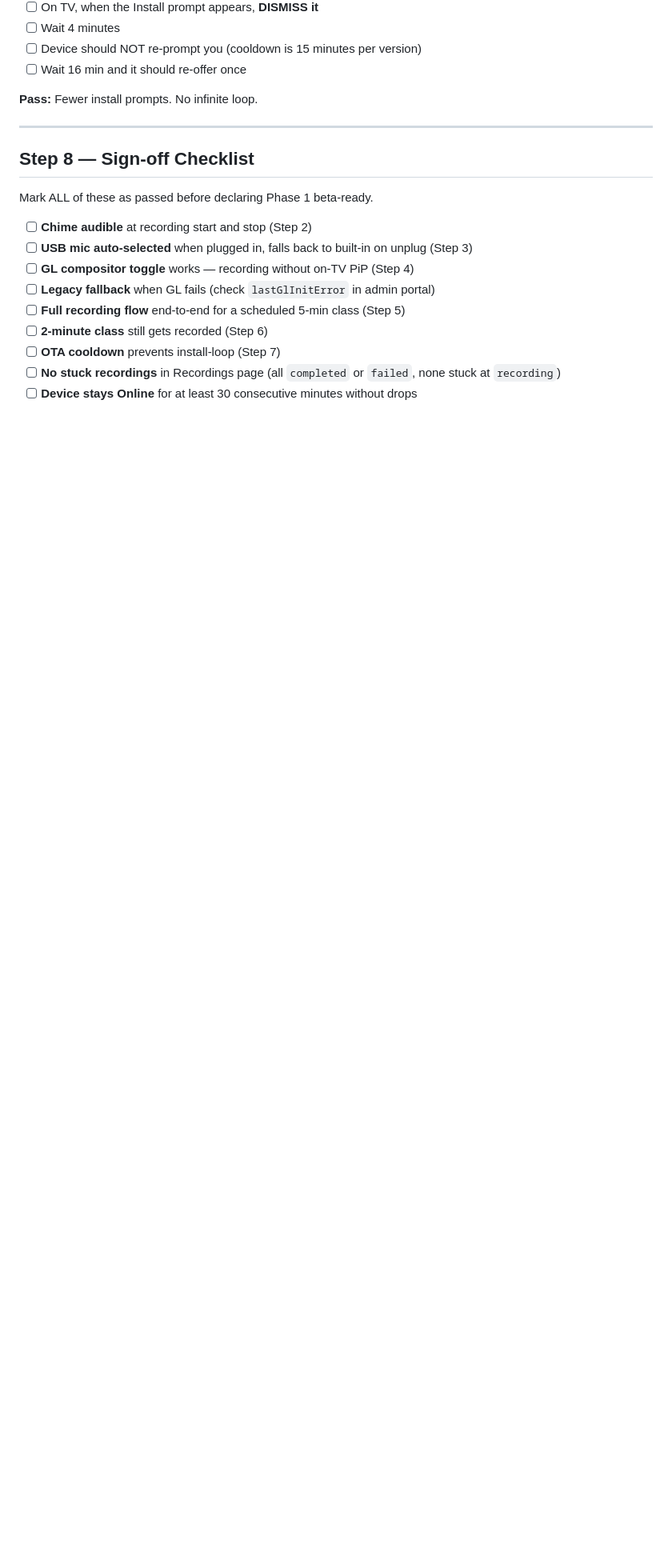
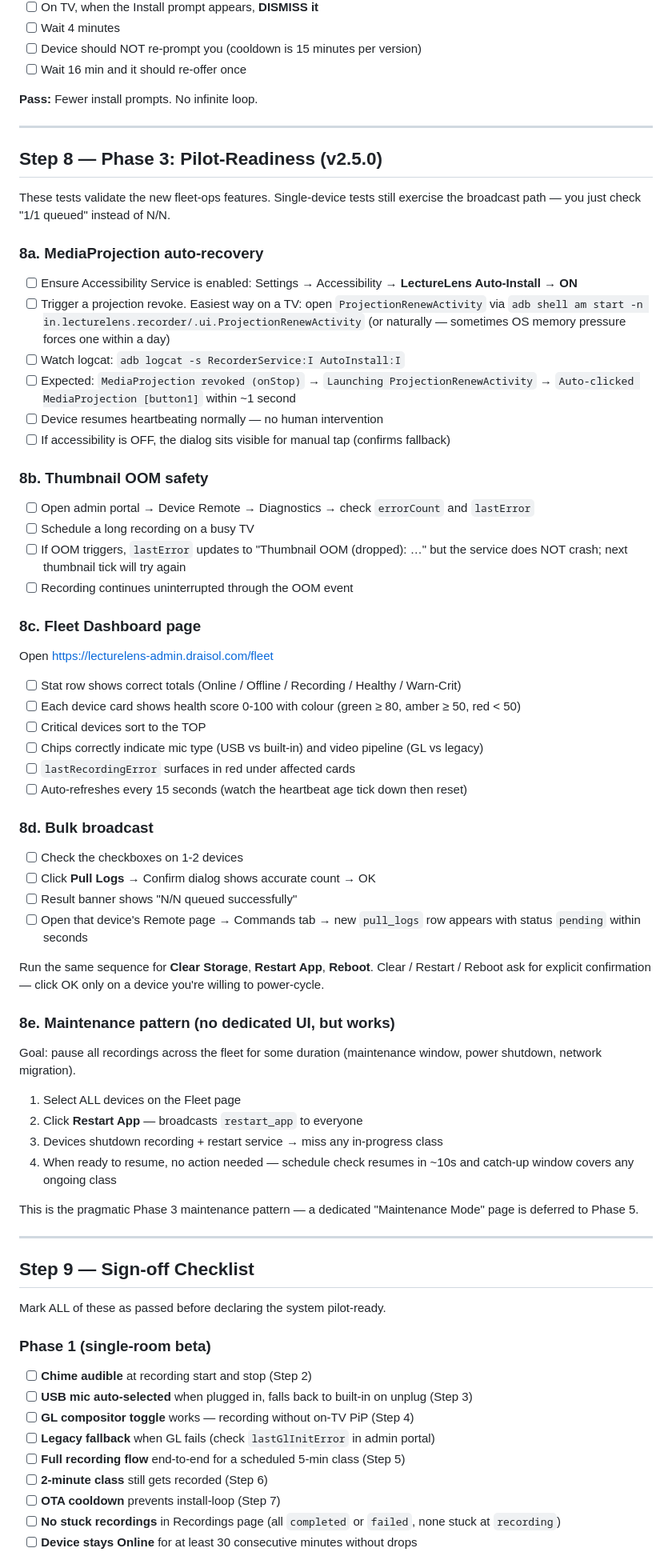
Before and after one commit to dibyacharya/phisical_class, a Markdown page: PHASE1_TEST_PLAN.md, the part around one of its changes. Shown at 80% size. Drawn GitHub-style; blank space fills up the shorter version.

Commit message:
docs: update test plan for v2.5.0 with Phase 3 verification steps
Co-Authored-By: Claude Opus 4.6 <noreply@anthropic.com>

```diff
--- a/PHASE1_TEST_PLAN.md
+++ b/PHASE1_TEST_PLAN.md
@@ -205,10 +205,76 @@ device would re-download and re-prompt every 2 min forever.
 
 ---
 
-## Step 8 — Sign-off Checklist
+## Step 8 — Phase 3: Pilot-Readiness (v2.5.0)
 
-Mark ALL of these as passed before declaring Phase 1 beta-ready.
+These tests validate the new fleet-ops features. Single-device tests still
+exercise the broadcast path — you just check "1/1 queued" instead of N/N.
 
+### 8a. MediaProjection auto-recovery
+
+- [ ] Ensure Accessibility Service is enabled:
+      Settings → Accessibility → **LectureLens Auto-Install → ON**
+- [ ] Trigger a projection revoke. Easiest way on a TV: open
+      `ProjectionRenewActivity` via `adb shell am start -n in.lecturelens.recorder/.ui.ProjectionRenewActivity`
+      (or naturally — sometimes OS memory pressure forces one within a day)
+- [ ] Watch logcat: `adb logcat -s RecorderService:I AutoInstall:I`
+- [ ] Expected: `MediaProjection revoked (onStop)` → `Launching ProjectionRenewActivity`
+      → `Auto-clicked MediaProjection [button1]` within ~1 second
+- [ ] Device resumes heartbeating normally — no human intervention
+- [ ] If accessibility is OFF, the dialog sits visible for manual tap (confirms fallback)
+
+### 8b. Thumbnail OOM safety
+
+- [ ] Open admin portal → Device Remote → Diagnostics → check `errorCount` and `lastError`
+- [ ] Schedule a long recording on a busy TV
+- [ ] If OOM triggers, `lastError` updates to "Thumbnail OOM (dropped): …"
+      but the service does NOT crash; next thumbnail tick will try again
+- [ ] Recording continues uninterrupted through the OOM event
+
+### 8c. Fleet Dashboard page
+
+Open https://lecturelens-admin.draisol.com/fleet
+
+- [ ] Stat row shows correct totals (Online / Offline / Recording / Healthy / Warn-Crit)
+- [ ] Each device card shows health score 0-100 with colour (green ≥ 80, amber ≥ 50, red < 50)
+- [ ] Critical devices sort to the TOP
+- [ ] Chips correctly indicate mic type (USB vs built-in) and video pipeline (GL vs legacy)
+- [ ] `lastRecordingError` surfaces in red under affected cards
+- [ ] Auto-refreshes every 15 seconds (watch the heartbeat age tick down then reset)
+
+### 8d. Bulk broadcast
+
+- [ ] Check the checkboxes on 1-2 devices
+- [ ] Click **Pull Logs** → Confirm dialog shows accurate count → OK
+- [ ] Result banner shows "N/N queued successfully"
+- [ ] Open that device's Remote page → Commands tab → new `pull_logs` row
+      appears with status `pending` within seconds
+
+Run the same sequence for **Clear Storage**, **Restart App**, **Reboot**.
+Clear / Restart / Reboot ask for explicit confirmation — click OK only on
+a device you're willing to power-cycle.
+
+### 8e. Maintenance pattern (no dedicated UI, but works)
+
+Goal: pause all recordings across the fleet for some duration
+(maintenance window, power shutdown, network migration).
+
+1. Select ALL devices on the Fleet page
+2. Click **Restart App** — broadcasts `restart_app` to everyone
+3. Devices shutdown recording + restart service → miss any in-progress class
+4. When ready to resume, no action needed — schedule check resumes in
+   ~10s and catch-up window covers any ongoing class
+
+This is the pragmatic Phase 3 maintenance pattern — a dedicated
+"Maintenance Mode" page is deferred to Phase 5.
+
+---
+
+## Step 9 — Sign-off Checklist
+
+Mark ALL of these as passed before declaring the system pilot-ready.
+
+### Phase 1 (single-room beta)
 - [ ] **Chime audible** at recording start and stop (Step 2)
 - [ ] **USB mic auto-selected** when plugged in, falls back to built-in on unplug (Step 3)
 - [ ] **GL compositor toggle** works — recording without on-TV PiP (Step 4)
```
Also changed, not shown: other parts of PHASE1_TEST_PLAN.md (+24 -6 lines).
